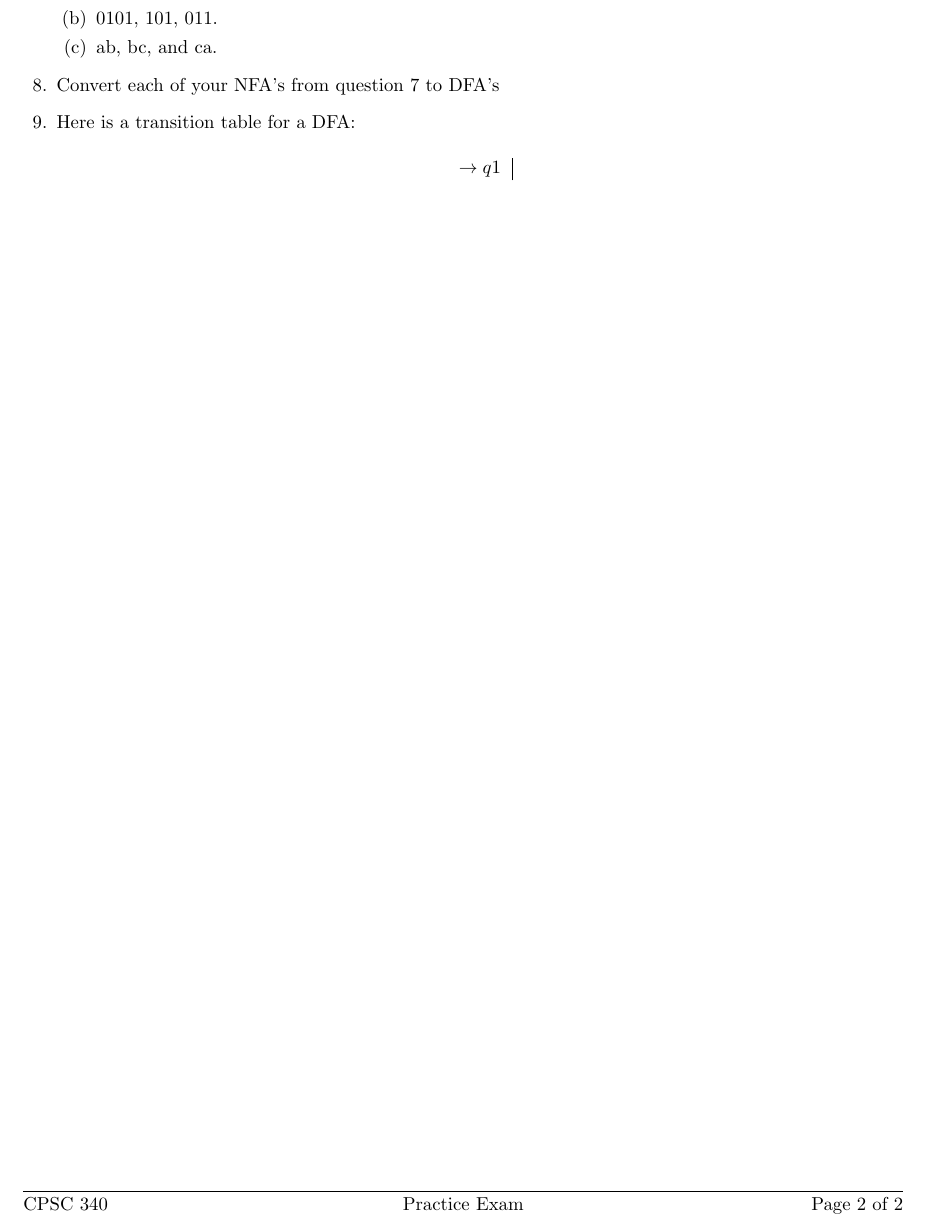
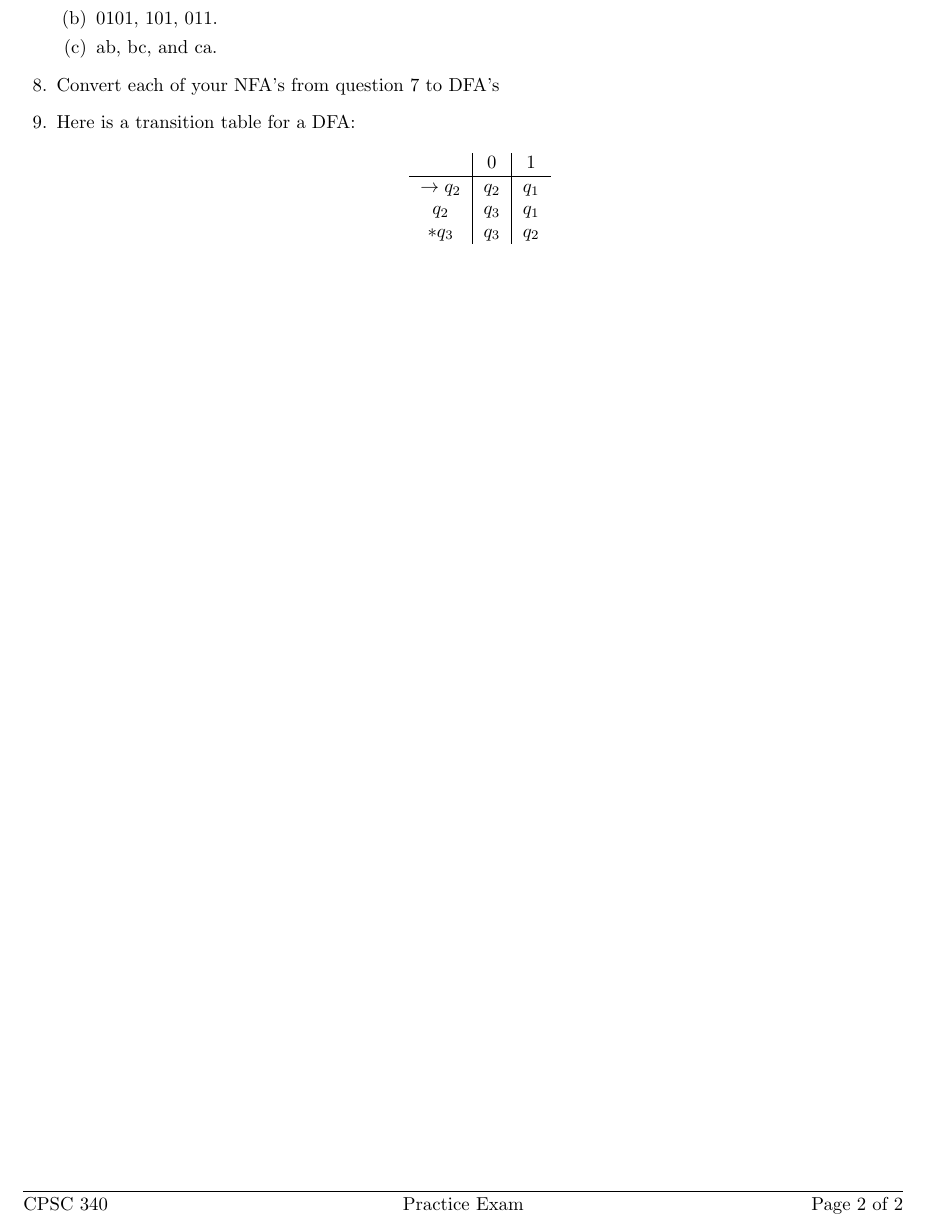
Before and after one commit to Gothreau/notes, a LaTeX problem sheet (school/third_year/340/dummy_exam.tex): part of page 2 of 2, cut so that both start at the same text. Compiled offline with pdfLaTeX.

Commit message:
modified practice exam

```diff
--- a/school/third_year/340/dummy_exam.tex
+++ b/school/third_year/340/dummy_exam.tex
@@ -95,7 +95,11 @@
   Here is a transition table for a DFA:
   \begin{center}
     \begin{tabular}{c|c|c}
-      $\rightarrow q1$
+      &0&1\\
+      \hline
+      $\rightarrow q_2$&$q_2$&$q_1$\\
+      $q_2$&$q_3$&$q_1$\\
+      $*q_3$&$q_3$&$q_2$
     \end{tabular}
   \end{center}
 
```
